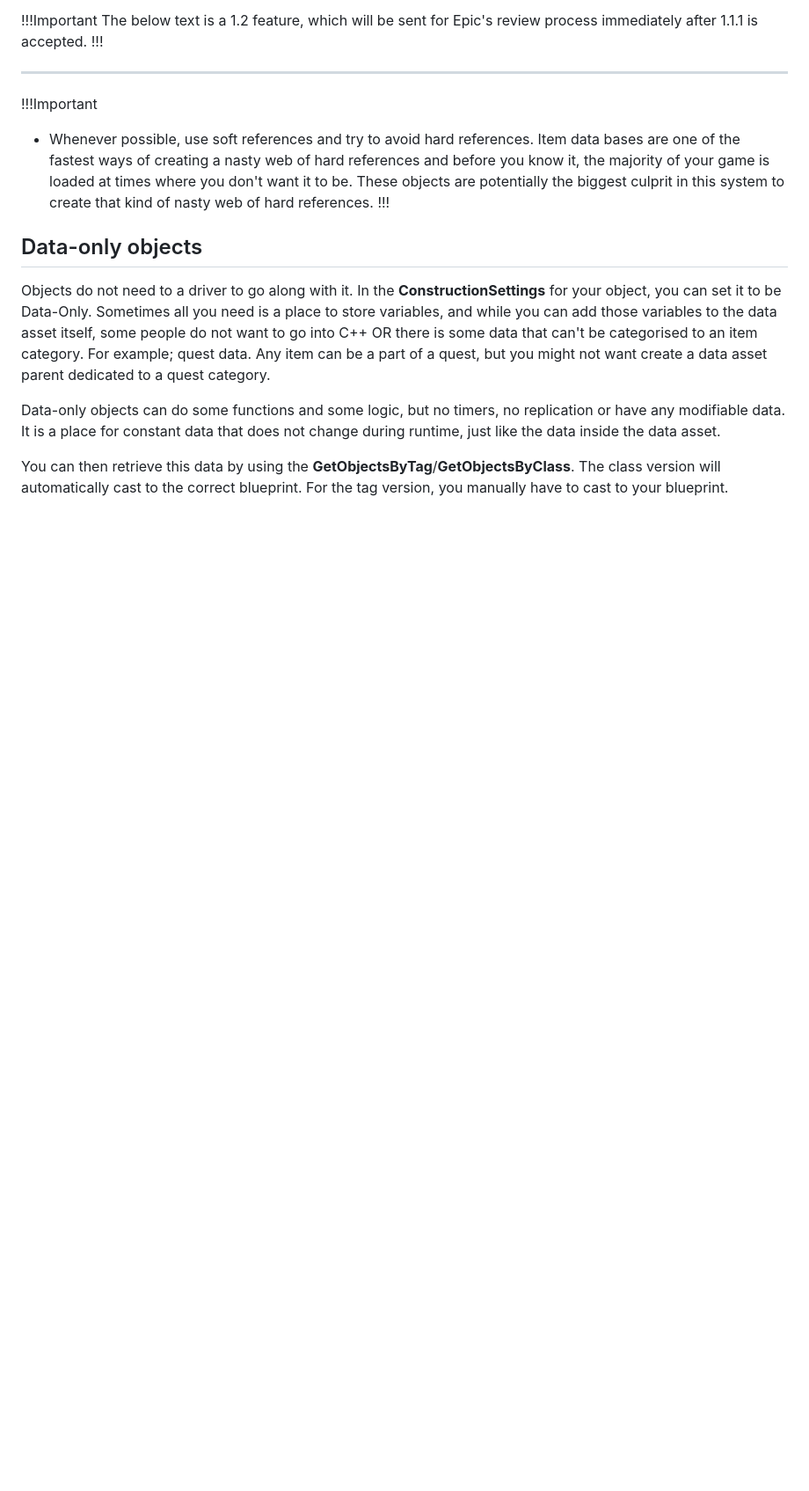
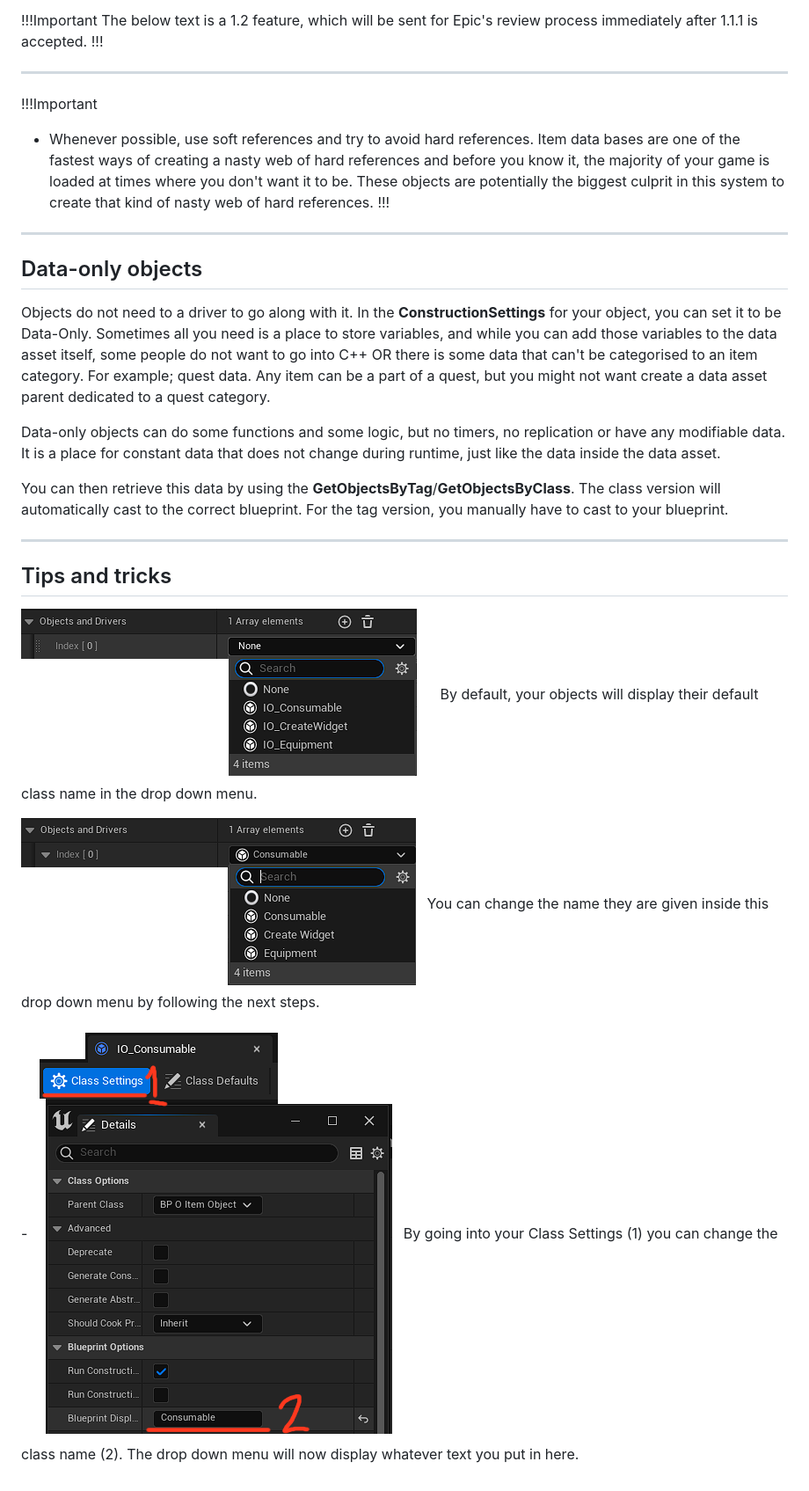
Before and after one commit to Inventoryframework/inventoryframework.github.io, a Markdown page: Classes and Settings/O_ItemObjectAndAC_ItemDriver.md, the part around the change printed below. Shown: that part at 88% size. GitHub-like rendering; pictures changed too: pictures/BadObjectClassNames.png (added), pictures/ClassNameExample.png (added), pictures/GoodObjectClassNames.png (added); blank space fills up the shorter version.

Commit message:
Added example of class name for objects

```diff
--- a/Classes and Settings/O_ItemObjectAndAC_ItemDriver.md
+++ b/Classes and Settings/O_ItemObjectAndAC_ItemDriver.md
@@ -49,9 +52,23 @@ The below text is a 1.2 feature, which will be sent for Epic's review process im
 - Whenever possible, use soft references and try to avoid hard references. Item data bases are one of the fastest ways of creating a nasty web of hard references and before you know it, the majority of your game is loaded at times where you don't want it to be. These objects are potentially the biggest culprit in this system to create that kind of nasty web of hard references.
 !!!
 
+---
 ## Data-only objects
 Objects do not need to a driver to go along with it. In the <span style="color:slateblue">**ConstructionSettings**</span> for your object, you can set it to be Data-Only. Sometimes all you need is a place to store variables, and while you can add those variables to the data asset itself, some people do not want to go into C++ OR there is some data that can't be categorised to an item category. For example; quest data. Any item can be a part of a quest, but you might not want create a data asset parent dedicated to a quest category.
 
 Data-only objects can do some functions and some logic, but no timers, no replication or have any modifiable data. It is a place for constant data that does not change during runtime, just like the data inside the data asset.
 
 You can then retrieve this data by using the <span style="color:brown">**GetObjectsByTag**</span>/<span style="color:brown">**GetObjectsByClass**</span>. The class version will automatically cast to the correct blueprint. For the tag version, you manually have to cast to your blueprint.
+
+---
+## Tips and tricks
+
+![](/pictures/BadObjectClassNames.png)
+By default, your objects will display their default class name in the drop down menu.
+
+
+![](/pictures/GoodObjectClassNames.png)
+You can change the name they are given inside this drop down menu by following the next steps.
+
+-![](/pictures/ClassNameExample.png)
+By going into your Class Settings (1) you can change the class name (2). The drop down menu will now display whatever text you put in here.
```
Also changed, not shown: other parts of Classes and Settings/O_ItemObjectAndAC_ItemDriver.md (+3 -0 lines), 1 other file.
